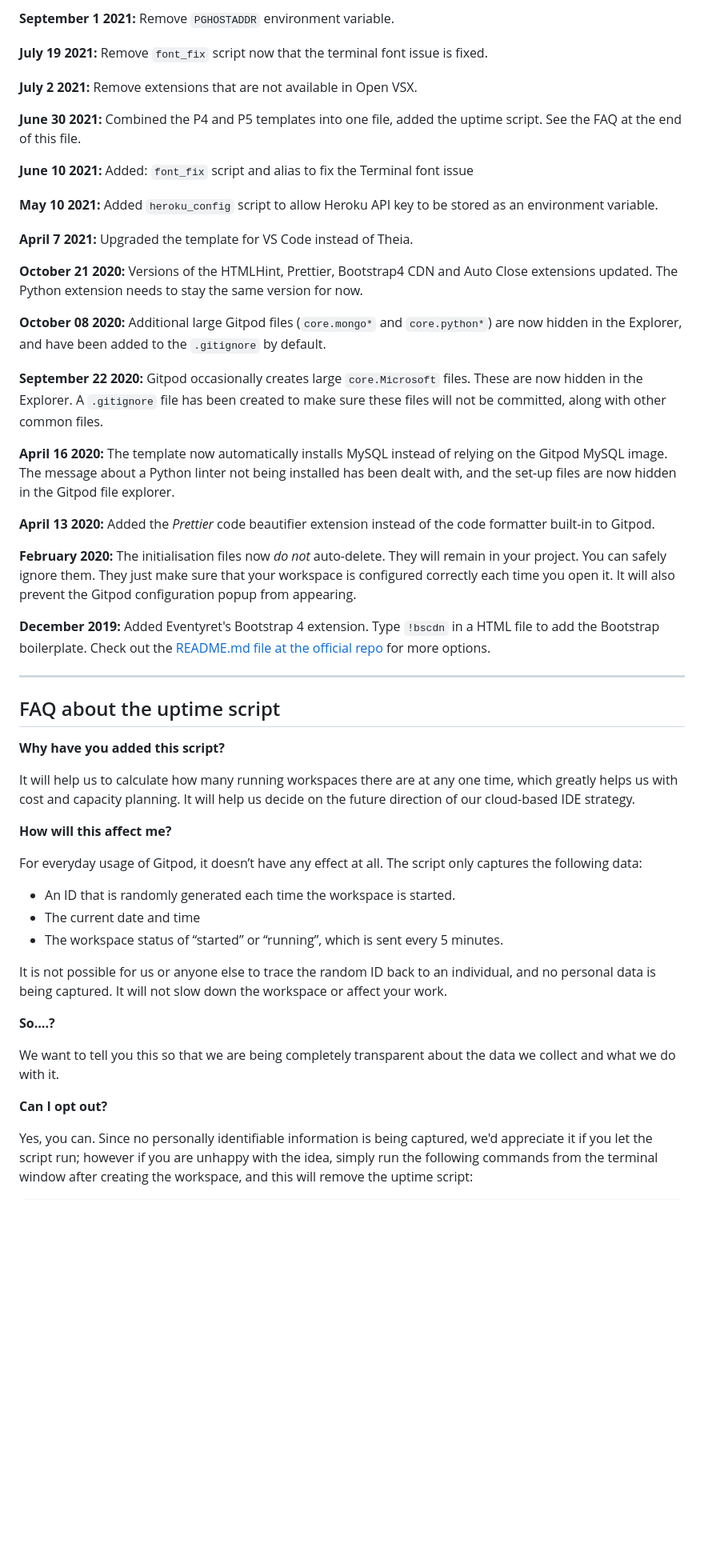
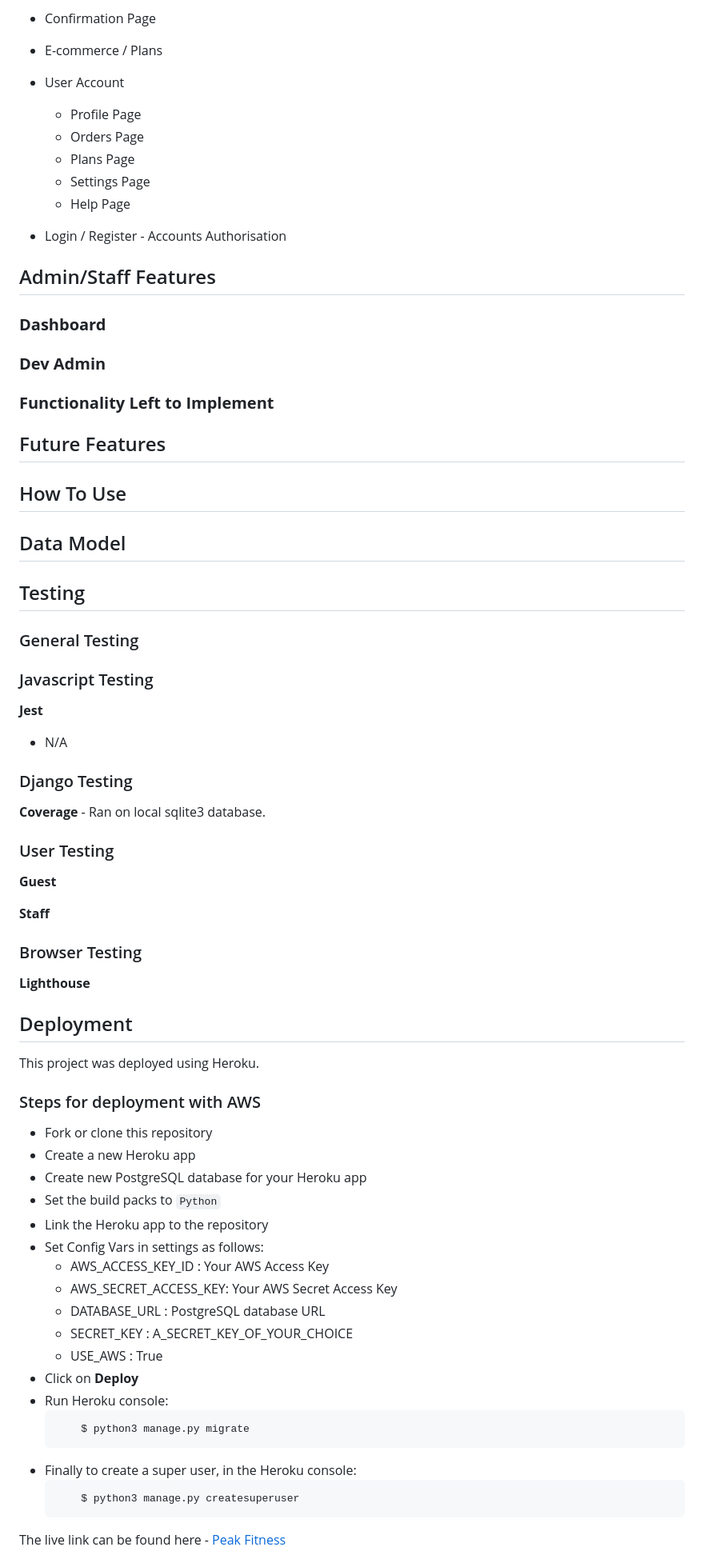
Before and after one commit to Code-Institute-Submissions/dybacz-ci-project-5_NovResub, a Markdown page: README.md, the part around one of its changes. Shown at 80% size. Rendered like a GitHub page; blank space fills up the shorter version.

````diff
--- a/README.md
+++ b/README.md
@@ -42,55 +51,79 @@ We continually tweak and adjust this template to help give you the best experien
 
-**September 1 2021:** Remove `PGHOSTADDR` environment variable.
+* Confirmation Page
 
-**July 19 2021:** Remove `font_fix` script now that the terminal font issue is fixed.
+* E-commerce / Plans
 
-**July 2 2021:** Remove extensions that are not available in Open VSX.
+* User Account
+    * Profile Page
+    * Orders Page
+    * Plans Page
+    * Settings Page
+    * Help Page
 
-**June 30 2021:** Combined the P4 and P5 templates into one file, added the uptime script. See the FAQ at the end of this file.
+* Login / Register - Accounts Authorisation
 
-**June 10 2021:** Added: `font_fix` script and alias to fix the Terminal font issue
+## Admin/Staff Features
 
-**May 10 2021:** Added `heroku_config` script to allow Heroku API key to be stored as an environment variable.
+### **Dashboard**
 
-**April 7 2021:** Upgraded the template for VS Code instead of Theia.
+### **Dev Admin**
 
-**October 21 2020:** Versions of the HTMLHint, Prettier, Bootstrap4 CDN and Auto Close extensions updated. The Python extension needs to stay the same version for now.
+### **Functionality Left to Implement**
 
-**October 08 2020:** Additional large Gitpod files (`core.mongo*` and `core.python*`) are now hidden in the Explorer, and have been added to the `.gitignore` by default.
+## Future Features
 
-**September 22 2020:** Gitpod occasionally creates large `core.Microsoft` files. These are now hidden in the Explorer. A `.gitignore` file has been created to make sure these files will not be committed, along with other common files.
+## How To Use
 
-**April 16 2020:** The template now automatically installs MySQL instead of relying on the Gitpod MySQL image. The message about a Python linter not being installed has been dealt with, and the set-up files are now hidden in the Gitpod file explorer.
+## Data Model
 
-**April 13 2020:** Added the _Prettier_ code beautifier extension instead of the code formatter built-in to Gitpod.
+## Testing
 
-**February 2020:** The initialisation files now _do not_ auto-delete. They will remain in your project. You can safely ignore them. They just make sure that your workspace is configured correctly each time you open it. It will also prevent the Gitpod configuration popup from appearing.
+### General Testing
 
-**December 2019:** Added Eventyret's Bootstrap 4 extension. Type `!bscdn` in a HTML file to add the Bootstrap boilerplate. Check out the <a href="https://github.com/Eventyret/vscode-bcdn" target="_blank">README.md file at the official repo</a> for more options.
 
-------
+### Javascript Testing
 
-## FAQ about the uptime script
+**Jest**
+- N/A
 
-**Why have you added this script?**
+### Django Testing
+**Coverage** - Ran on local sqlite3 database.
 
-It will help us to calculate how many running workspaces there are at any one time, which greatly helps us with cost and capacity planning. It will help us decide on the future direction of our cloud-based IDE strategy.
+### User Testing
 
-**How will this affect me?**
+**Guest**
 
-For everyday usage of Gitpod, it doesn’t have any effect at all. The script only captures the following data:
+**Staff**
 
-- An ID that is randomly generated each time the workspace is started.
-- The current date and time
-- The workspace status of “started” or “running”, which is sent every 5 minutes.
+### Browser Testing
+**Lighthouse**
 
-It is not possible for us or anyone else to trace the random ID back to an individual, and no personal data is being captured. It will not slow down the workspace or affect your work.
+## Deployment
 
-**So….?**
+This project was deployed using Heroku.
 
-We want to tell you this so that we are being completely transparent about the data we collect and what we do with it.
+### Steps for deployment with AWS
 
-**Can I opt out?**
+* Fork or clone this repository
+* Create a new Heroku app
+* Create new PostgreSQL database for your Heroku app
+* Set the build packs to `Python`
+* Link the Heroku app to the repository
+* Set Config Vars in settings as follows:
+    * AWS_ACCESS_KEY_ID : Your AWS Access Key
+    * AWS_SECRET_ACCESS_KEY: Your AWS Secret Access Key
+    * DATABASE_URL : PostgreSQL database URL
+    * SECRET_KEY : A_SECRET_KEY_OF_YOUR_CHOICE
+    * USE_AWS : True
+* Click on **Deploy**
+* Run Heroku console:
+    ```
+        $ python3 manage.py migrate
+    ```
+* Finally to create a super user, in the Heroku console:
+    ```
+        $ python3 manage.py createsuperuser
+    ```
 
-Yes, you can. Since no personally identifiable information is being captured, we'd appreciate it if you let the script run; however if you are unhappy with the idea, simply run the following commands from the terminal window after creating the workspace, and this will remove the uptime script:
+The live link can be found here - [Peak Fitness](https://peak-fitness.herokuapp.com/)
 
````
Also changed, not shown: other parts of README.md (+57 -38 lines), static/images/readme/logo.png (added), static/images/readme/nav_desktop.png (added), static/images/readme/nav_mobile_1.png (added), static/images/readme/nav_mobile_2.png (added).
